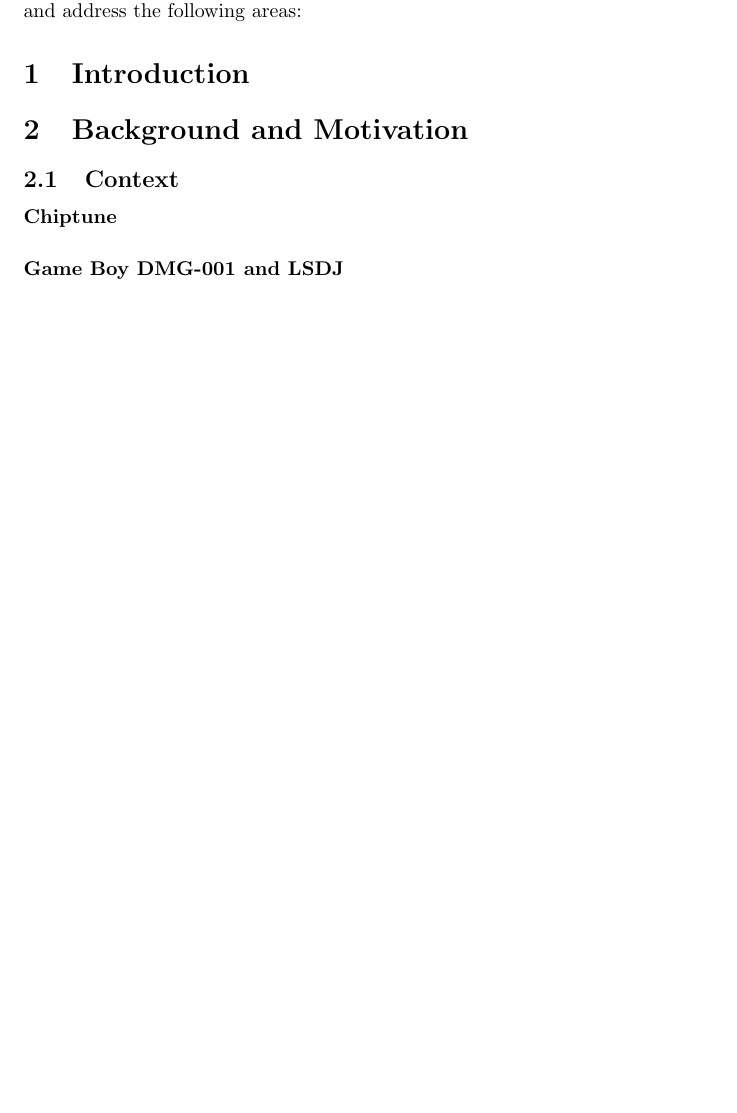
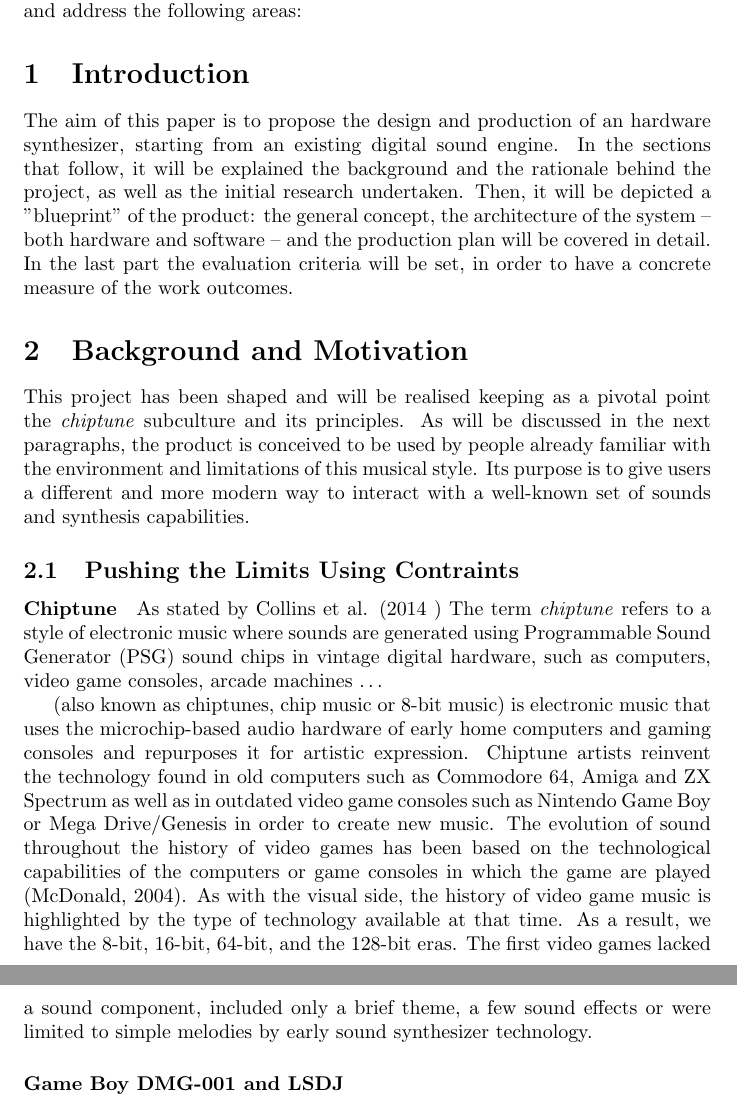
Before and after one commit to s-gregorini003/interfaces-and-interactivity, a LaTeX document (i&i-proposal/proposal.tex): part of page 1 of 3 before the commit and two parts of pages 1 and 2 of 4 after it, the two joined at a grey line, cut so that both start at the same text, the shorter picture padded with empty space. Compiled offline with pdfLaTeX.

Commit message:
introduction+background and motivation

```diff
--- a/i&i-proposal/proposal.tex
+++ b/i&i-proposal/proposal.tex
@@ -24,13 +42,50 @@ During the first half of the module, you should consider and develop a
 written proposal and plan for this project. Your proposal should be around
 2000 words and address the following areas:
 
+
+%================================================================================
 %PUT NUMBERS ON PARAGRAPHS
 
-\section{Introduction}
+\section{Introduction} %DONE
+
+    The aim of this paper is to propose the design and production of an
+    hardware synthesizer, starting from an existing digital sound engine.
+    In the sections that follow, it will be explained the background and the rationale
+    behind the project, as well as the initial research undertaken.
+    Then, it will be depicted a "blueprint" of the product: the general concept, the
+    architecture of the system -- both hardware and software -- and the production plan
+    will be covered in detail.
+    In the last part the evaluation criteria will be set, in order to have a concrete measure
+    of the work outcomes.
 
 \section{Background and Motivation}
-    \subsection{Context} %name
+
+    This project has been shaped and will be realised keeping as a pivotal point the
+    \emph{chiptune} subculture and its principles. As will be discussed in the next paragraphs,
+    the product is conceived to be used by people already familiar with the environment and
+    limitations of this musical style. Its purpose is to give users a different and more
+    modern way to interact with a well-known set of sounds and synthesis capabilities.
+
+    \subsection{Pushing the Limits Using Contraints} %WIP
         \paragraph{Chiptune}
+        As stated by Collins et al. (2014 )\nocite{COLLINS2014} The term \emph{chiptune} refers to a style of electronic music where
+        sounds are generated using Programmable Sound Generator (PSG) sound chips
+        in vintage digital hardware, such as computers, video game consoles, arcade machines \ldots
+
+        (also known as chiptunes, chip music or 8-bit music) is electronic
+music that uses the microchip-based audio hardware of early home computers
+and gaming consoles and repurposes it for artistic expression. Chiptune artists
+reinvent the technology found in old computers such as Commodore 64,
+Amiga and ZX Spectrum as well as in outdated video game consoles such as
+Nintendo Game Boy or Mega Drive/Genesis in order to create new music.
+The evolution of sound throughout the history of video games has been
+based on the technological capabilities of the computers or game consoles
+in which the game are played (McDonald, 2004). As with the visual side,
+the history of video game music is highlighted by the type of technology
+available at that time. As a result, we have the 8-bit, 16-bit, 64-bit, and the
+128-bit eras. The first video games lacked a sound component, included only
+a brief theme, a few sound effects or were limited to simple melodies by early
+sound synthesizer technology.
         \paragraph{Game Boy DMG-001 and LSDJ} %name
     \subsection{Rationale} %name
 
```
Also changed, not shown: i&i-proposal/bibliography.tex (added, +14 -0 lines), i&i-proposal/proposal.pdf, i&i-proposal/proposal.tex (33 more changed lines), 10 other files.
